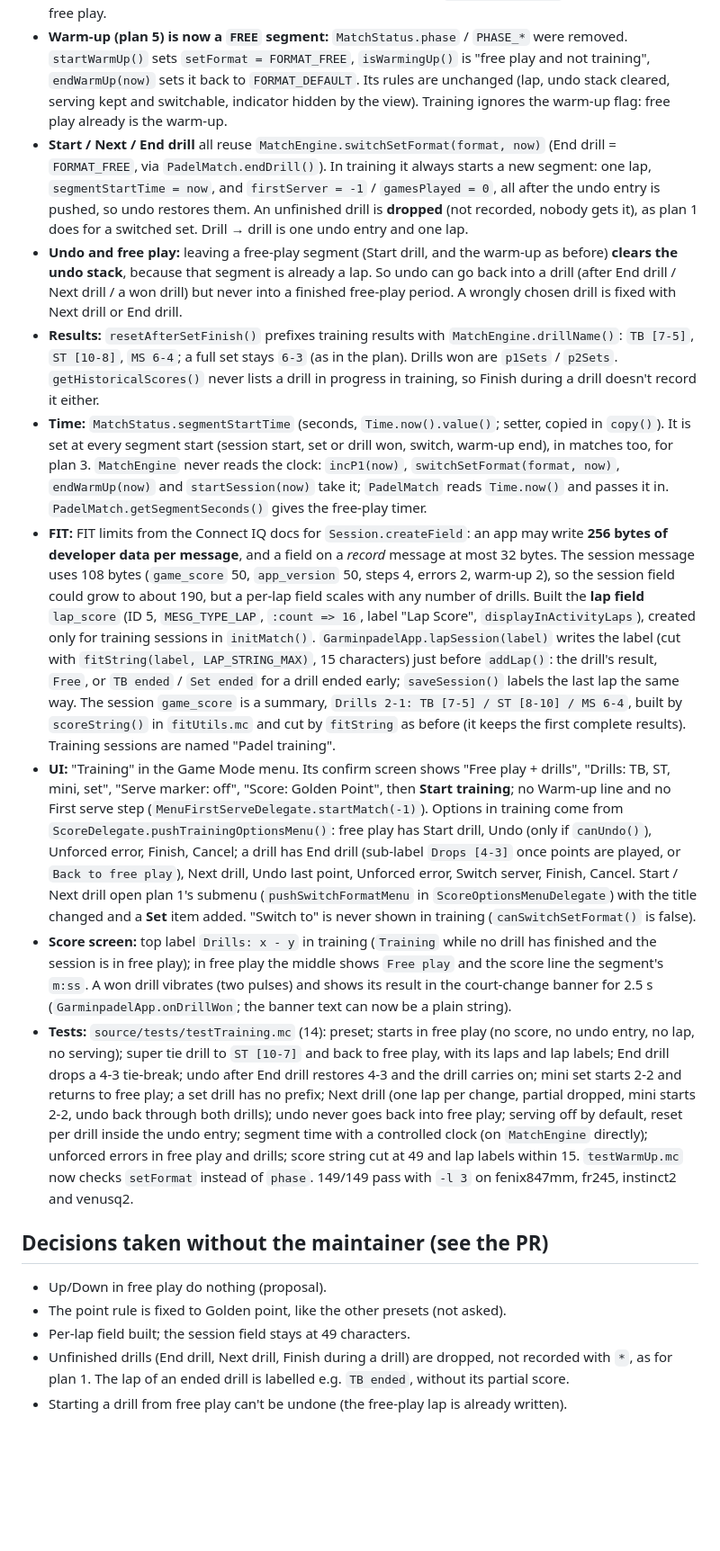
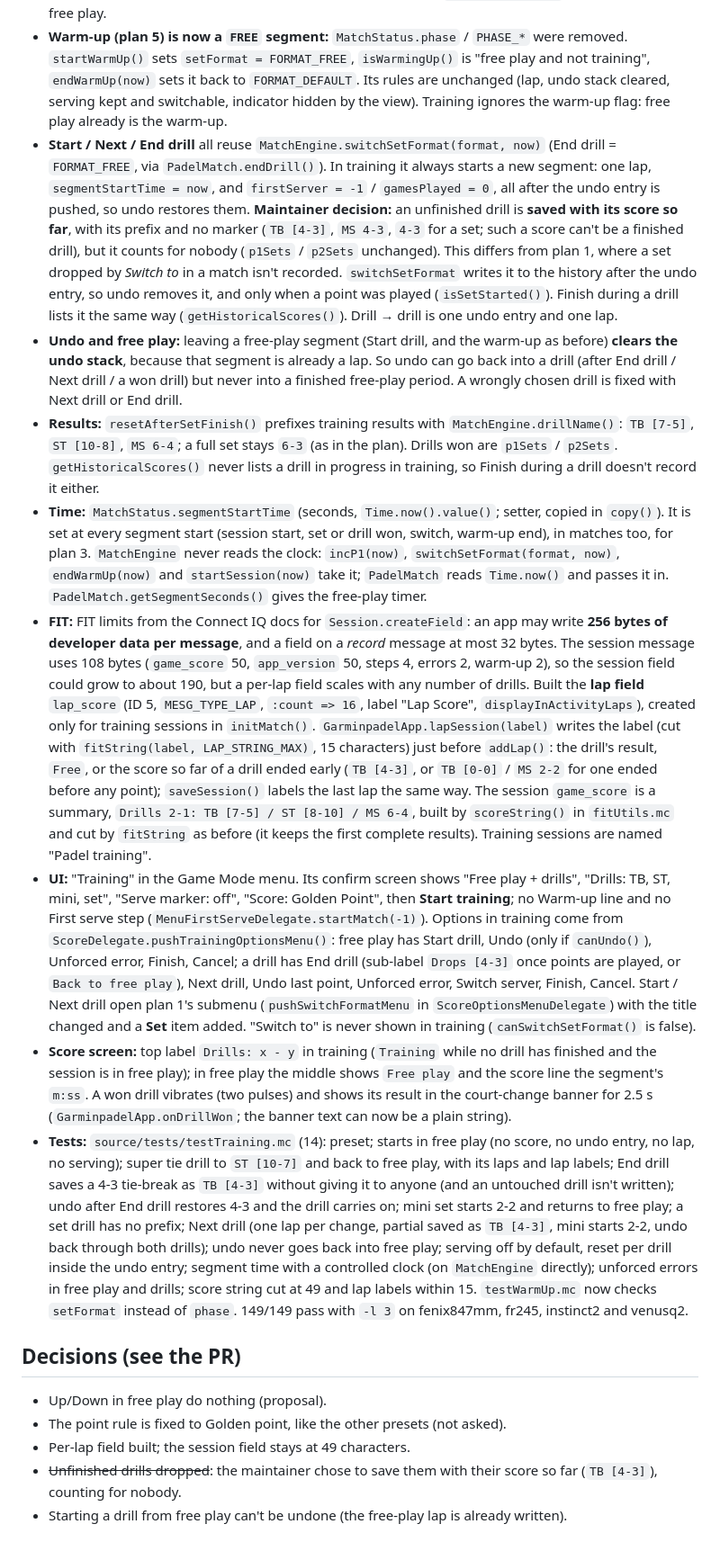
Before and after one commit to pedrorijo91/garmin-padel, a Markdown page: docs/roadmap/02-training-mode.md, the part around one of its changes. Shown at 90% size. Drawn GitHub-style; blank space fills up the shorter version.

```diff
--- a/docs/roadmap/02-training-mode.md
+++ b/docs/roadmap/02-training-mode.md
@@ -108,19 +108,19 @@ What was built, and where it differs from the design above:
 - **Model:** `MatchConfig.FORMAT_FREE (5)` and a `MatchConfig.training` flag. `PadelMatch` builds a training `MatchEngine` with `UNLIMITED_SETS`, no super tie and **default format `FORMAT_FREE`**, so `setFormat = FORMAT_DEFAULT` means free play and `resetAfterSetFinish()` returns to free play by itself. `engineForFormat(FORMAT_FREE)` is the base `SetEngine`, which scores nothing (no new class). `MatchEngine` gained `currentFormat()`, `isFreePlay()`, `isTraining()` (= default format is `FREE`), `canUndo()` and `segmentLabel()`.
 - **Free play:** `incP1` / `incP2` go through one `incSide()`: in free play they return `false` without an undo entry (in a match's warm-up they still end the warm-up). `getServingSide()` returns -1 in training free play.
 - **Warm-up (plan 5) is now a `FREE` segment:** `MatchStatus.phase` / `PHASE_*` were removed. `startWarmUp()` sets `setFormat = FORMAT_FREE`, `isWarmingUp()` is "free play and not training", `endWarmUp(now)` sets it back to `FORMAT_DEFAULT`. Its rules are unchanged (lap, undo stack cleared, serving kept and switchable, indicator hidden by the view). Training ignores the warm-up flag: free play already is the warm-up.
-- **Start / Next / End drill** all reuse `MatchEngine.switchSetFormat(format, now)` (End drill = `FORMAT_FREE`, via `PadelMatch.endDrill()`). In training it always starts a new segment: one lap, `segmentStartTime = now`, and `firstServer = -1` / `gamesPlayed = 0`, all after the undo entry is pushed, so undo restores them. An unfinished drill is **dropped** (not recorded, nobody gets it), as plan 1 does for a switched set. Drill → drill is one undo entry and one lap.
+- **Start / Next / End drill** all reuse `MatchEngine.switchSetFormat(format, now)` (End drill = `FORMAT_FREE`, via `PadelMatch.endDrill()`). In training it always starts a new segment: one lap, `segmentStartTime = now`, and `firstServer = -1` / `gamesPlayed = 0`, all after the undo entry is pushed, so undo restores them. **Maintainer decision:** an unfinished drill is **saved with its score so far**, with its prefix and no marker (`TB [4-3]`, `MS 4-3`, `4-3` for a set; such a score can't be a finished drill), but it counts for nobody (`p1Sets` / `p2Sets` unchanged). This differs from plan 1, where a set dropped by *Switch to* in a match isn't recorded. `switchSetFormat` writes it to the history after the undo entry, so undo removes it, and only when a point was played (`isSetStarted()`). Finish during a drill lists it the same way (`getHistoricalScores()`). Drill → drill is one undo entry and one lap.
 - **Undo and free play:** leaving a free-play segment (Start drill, and the warm-up as before) **clears the undo stack**, because that segment is already a lap. So undo can go back into a drill (after End drill / Next drill / a won drill) but never into a finished free-play period. A wrongly chosen drill is fixed with Next drill or End drill.
 - **Results:** `resetAfterSetFinish()` prefixes training results with `MatchEngine.drillName()`: `TB [7-5]`, `ST [10-8]`, `MS 6-4`; a full set stays `6-3` (as in the plan). Drills won are `p1Sets` / `p2Sets`. `getHistoricalScores()` never lists a drill in progress in training, so Finish during a drill doesn't record it either.
 - **Time:** `MatchStatus.segmentStartTime` (seconds, `Time.now().value()`; setter, copied in `copy()`). It is set at every segment start (session start, set or drill won, switch, warm-up end), in matches too, for plan 3. `MatchEngine` never reads the clock: `incP1(now)`, `switchSetFormat(format, now)`, `endWarmUp(now)` and `startSession(now)` take it; `PadelMatch` reads `Time.now()` and passes it in. `PadelMatch.getSegmentSeconds()` gives the free-play timer.
-- **FIT:** FIT limits from the Connect IQ docs for `Session.createField`: an app may write **256 bytes of developer data per message**, and a field on a *record* message at most 32 bytes. The session message uses 108 bytes (`game_score` 50, `app_version` 50, steps 4, errors 2, warm-up 2), so the session field could grow to about 190, but a per-lap field scales with any number of drills. Built the **lap field** `lap_score` (ID 5, `MESG_TYPE_LAP`, `:count => 16`, label "Lap Score", `displayInActivityLaps`), created only for training sessions in `initMatch()`. `GarminpadelApp.lapSession(label)` writes the label (cut with `fitString(label, LAP_STRING_MAX)`, 15 characters) just before `addLap()`: the drill's result, `Free`, or `TB ended` / `Set ended` for a drill ended early; `saveSession()` labels the last lap the same way. The session `game_score` is a summary, `Drills 2-1: TB [7-5] / ST [8-10] / MS 6-4`, built by `scoreString()` in `fitUtils.mc` and cut by `fitString` as before (it keeps the first complete results). Training sessions are named "Padel training".
+- **FIT:** FIT limits from the Connect IQ docs for `Session.createField`: an app may write **256 bytes of developer data per message**, and a field on a *record* message at most 32 bytes. The session message uses 108 bytes (`game_score` 50, `app_version` 50, steps 4, errors 2, warm-up 2), so the session field could grow to about 190, but a per-lap field scales with any number of drills. Built the **lap field** `lap_score` (ID 5, `MESG_TYPE_LAP`, `:count => 16`, label "Lap Score", `displayInActivityLaps`), created only for training sessions in `initMatch()`. `GarminpadelApp.lapSession(label)` writes the label (cut with `fitString(label, LAP_STRING_MAX)`, 15 characters) just before `addLap()`: the drill's result, `Free`, or the score so far of a drill ended early (`TB [4-3]`, or `TB [0-0]` / `MS 2-2` for one ended before any point); `saveSession()` labels the last lap the same way. The session `game_score` is a summary, `Drills 2-1: TB [7-5] / ST [8-10] / MS 6-4`, built by `scoreString()` in `fitUtils.mc` and cut by `fitString` as before (it keeps the first complete results). Training sessions are named "Padel training".
 - **UI:** "Training" in the Game Mode menu. Its confirm screen shows "Free play + drills", "Drills: TB, ST, mini, set", "Serve marker: off", "Score: Golden Point", then **Start training**; no Warm-up line and no First serve step (`MenuFirstServeDelegate.startMatch(-1)`). Options in training come from `ScoreDelegate.pushTrainingOptionsMenu()`: free play has Start drill, Undo (only if `canUndo()`), Unforced error, Finish, Cancel; a drill has End drill (sub-label `Drops [4-3]` once points are played, or `Back to free play`), Next drill, Undo last point, Unforced error, Switch server, Finish, Cancel. Start / Next drill open plan 1's submenu (`pushSwitchFormatMenu` in `ScoreOptionsMenuDelegate`) with the title changed and a **Set** item added. "Switch to" is never shown in training (`canSwitchSetFormat()` is false).
 - **Score screen:** top label `Drills: x - y` in training (`Training` while no drill has finished and the session is in free play); in free play the middle shows `Free play` and the score line the segment's `m:ss`. A won drill vibrates (two pulses) and shows its result in the court-change banner for 2.5 s (`GarminpadelApp.onDrillWon`; the banner text can now be a plain string).
-- **Tests:** `source/tests/testTraining.mc` (14): preset; starts in free play (no score, no undo entry, no lap, no serving); super tie drill to `ST [10-7]` and back to free play, with its laps and lap labels; End drill drops a 4-3 tie-break; undo after End drill restores 4-3 and the drill carries on; mini set starts 2-2 and returns to free play; a set drill has no prefix; Next drill (one lap per change, partial dropped, mini starts 2-2, undo back through both drills); undo never goes back into free play; serving off by default, reset per drill inside the undo entry; segment time with a controlled clock (on `MatchEngine` directly); unforced errors in free play and drills; score string cut at 49 and lap labels within 15. `testWarmUp.mc` now checks `setFormat` instead of `phase`. 149/149 pass with `-l 3` on fenix847mm, fr245, instinct2 and venusq2.
+- **Tests:** `source/tests/testTraining.mc` (14): preset; starts in free play (no score, no undo entry, no lap, no serving); super tie drill to `ST [10-7]` and back to free play, with its laps and lap labels; End drill saves a 4-3 tie-break as `TB [4-3]` without giving it to anyone (and an untouched drill isn't written); undo after End drill restores 4-3 and the drill carries on; mini set starts 2-2 and returns to free play; a set drill has no prefix; Next drill (one lap per change, partial saved as `TB [4-3]`, mini starts 2-2, undo back through both drills); undo never goes back into free play; serving off by default, reset per drill inside the undo entry; segment time with a controlled clock (on `MatchEngine` directly); unforced errors in free play and drills; score string cut at 49 and lap labels within 15. `testWarmUp.mc` now checks `setFormat` instead of `phase`. 149/149 pass with `-l 3` on fenix847mm, fr245, instinct2 and venusq2.
 
-## Decisions taken without the maintainer (see the PR)
+## Decisions (see the PR)
 
 - Up/Down in free play do nothing (proposal).
 - The point rule is fixed to Golden point, like the other presets (not asked).
 - Per-lap field built; the session field stays at 49 characters.
-- Unfinished drills (End drill, Next drill, Finish during a drill) are dropped, not recorded with `*`, as for plan 1. The lap of an ended drill is labelled e.g. `TB ended`, without its partial score.
+- ~~Unfinished drills dropped~~: the maintainer chose to save them with their score so far (`TB [4-3]`), counting for nobody.
 - Starting a drill from free play can't be undone (the free-play lap is already written).
```
Also changed, not shown: other parts of docs/roadmap/02-training-mode.md (+2 -2 lines), README.md (+3 -3 lines), docs/roadmap/README.md (+1 -1 lines), screenshots/training/fenix847mm_options_drill.png, 6 other files.
